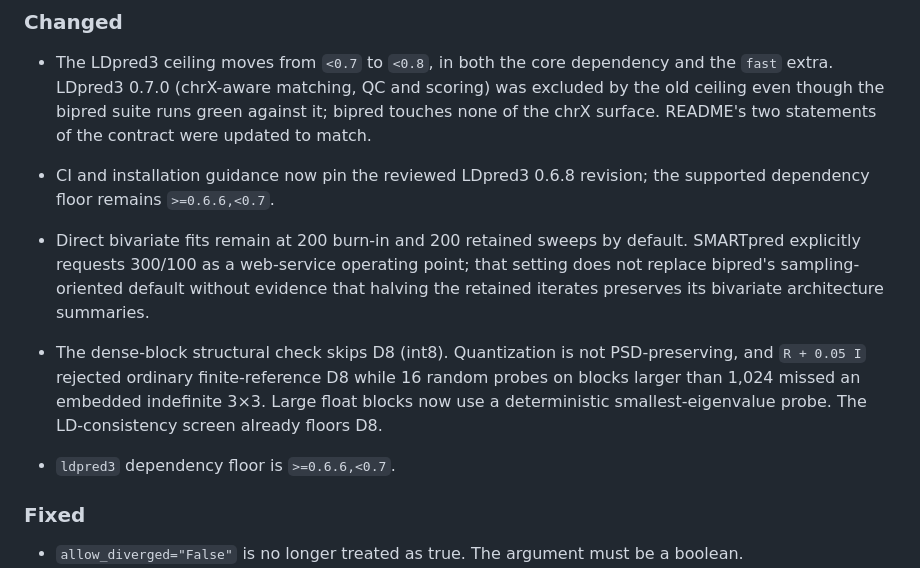
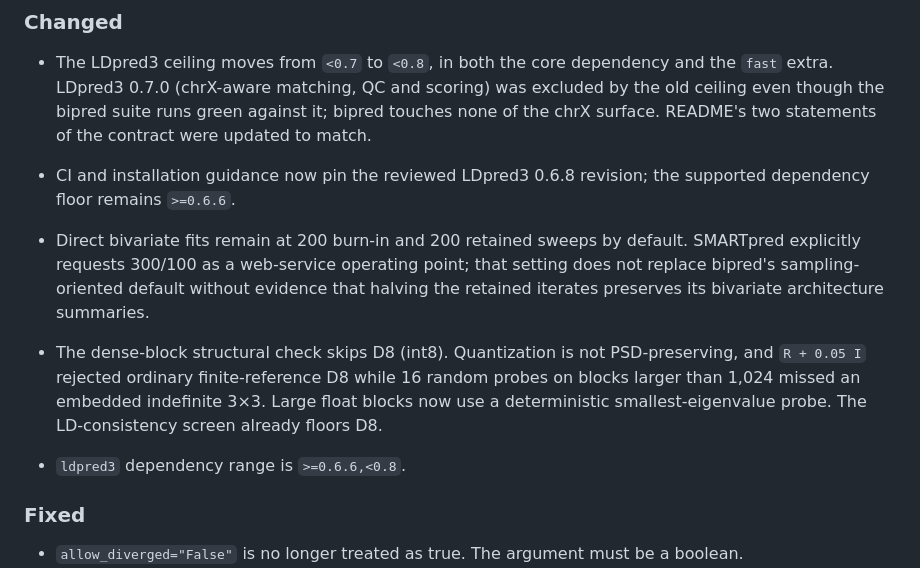
Before and after one commit to bvilhjal/bipred, a Markdown page: CHANGELOG.md, the part around the change. Drawn GitHub-style.

Commit message:
Reconcile the LDpred3 ceiling within the unreleased cycle
Raising the ceiling to <0.8 left two earlier [Unreleased] bullets still stating
the old <0.7 contract, so the section contradicted itself in three places. One
also called >=0.6.6,<0.7 a "floor" when the <0.7 half was the ceiling. Both now
state the actual range; the floor stays 0.6.6, which is what those bullets were
about.

Co-Authored-By: Claude Opus 5 <noreply@anthropic.com>

```diff
--- a/CHANGELOG.md
+++ b/CHANGELOG.md
@@ -18,7 +18,7 @@ immutable pin cannot install a 0.6.5-labelled build that lacks
   of the contract were updated to match.
 
 - CI and installation guidance now pin the reviewed LDpred3 0.6.8 revision;
-  the supported dependency floor remains `>=0.6.6,<0.7`.
+  the supported dependency floor remains `>=0.6.6`.
 - Direct bivariate fits remain at 200 burn-in and 200 retained sweeps by
   default. SMARTpred explicitly requests 300/100 as a web-service operating
   point; that setting does not replace bipred's sampling-oriented default
@@ -29,7 +29,7 @@ immutable pin cannot install a 0.6.5-labelled build that lacks
   while 16 random probes on blocks larger than 1,024 missed an embedded
   indefinite 3×3. Large float blocks now use a deterministic
   smallest-eigenvalue probe. The LD-consistency screen already floors D8.
-- `ldpred3` dependency floor is `>=0.6.6,<0.7`.
+- `ldpred3` dependency range is `>=0.6.6,<0.8`.
 
 ### Fixed
 
```
